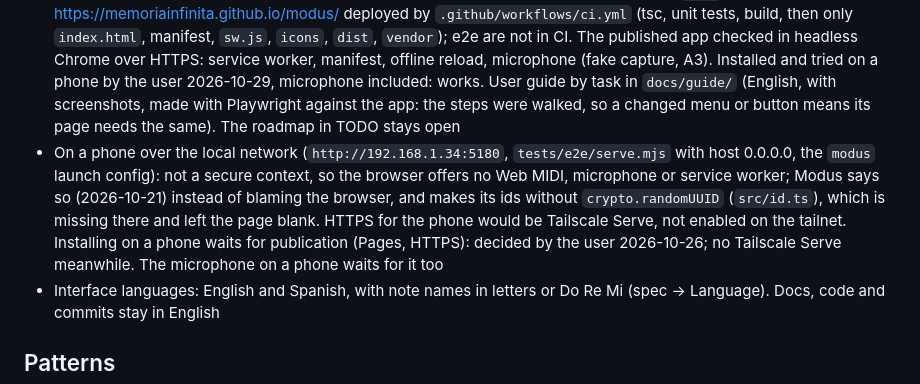
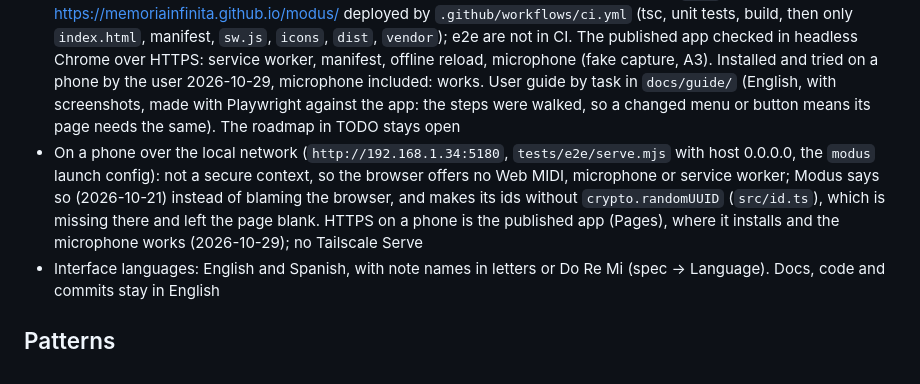
Before and after one commit to memoriainfinita/modus, a Markdown page: state.md, the part around the change. GitHub-like rendering.

Commit message:
docs: state, the phone line after publication
Co-Authored-By: Claude Sonnet 5.5 <noreply@anthropic.com>

```diff
--- a/state.md
+++ b/state.md
@@ -24,7 +24,7 @@ What is true now. What already happened lives in `state-history.md`.
 - Scope: Modus is the detector and its analysis, and the song builder, reopened 2026-10-13 at the user's request (chart, form strip, sections as text, songs as tabs, playing the song)
 - Flaky e2e checks, each failed once and passed on the next run (2026-10-13): Hold with real MIDI in Firefox, the circle's flats and sharps; 2026-10-19, MIDI input written in the key, twice (the key menu did not open on a click on its button: its Major/Minor button never showed; may be the menu, not the test); P presents, after the whole walk with the 10 s action timeout (a click timed out; alone, with the checks before it and on the next whole run it passed). 2026-10-26: the key menu's failure again once in 15 runs, not reproduced in 70 more. Found meanwhile: on Auto, a chord logged in the history redrew the Song, whose `rerender` closed any open menu; fixed (it closes only its own) with an e2e check. Whether that was the cause is not shown
 - Publication, 2026-10-28: public repo https://github.com/memoriainfinita/modus (branch `main`), Pages at https://memoriainfinita.github.io/modus/ deployed by `.github/workflows/ci.yml` (tsc, unit tests, build, then only `index.html`, manifest, `sw.js`, `icons`, `dist`, `vendor`); e2e are not in CI. The published app checked in headless Chrome over HTTPS: service worker, manifest, offline reload, microphone (fake capture, A3). Installed and tried on a phone by the user 2026-10-29, microphone included: works. User guide by task in `docs/guide/` (English, with screenshots, made with Playwright against the app: the steps were walked, so a changed menu or button means its page needs the same). The roadmap in TODO stays open
-- On a phone over the local network (`http://192.168.1.34:5180`, `tests/e2e/serve.mjs` with host 0.0.0.0, the `modus` launch config): not a secure context, so the browser offers no Web MIDI, microphone or service worker; Modus says so (2026-10-21) instead of blaming the browser, and makes its ids without `crypto.randomUUID` (`src/id.ts`), which is missing there and left the page blank. HTTPS for the phone would be Tailscale Serve, not enabled on the tailnet. Installing on a phone waits for publication (Pages, HTTPS): decided by the user 2026-10-26; no Tailscale Serve meanwhile. The microphone on a phone waits for it too
+- On a phone over the local network (`http://192.168.1.34:5180`, `tests/e2e/serve.mjs` with host 0.0.0.0, the `modus` launch config): not a secure context, so the browser offers no Web MIDI, microphone or service worker; Modus says so (2026-10-21) instead of blaming the browser, and makes its ids without `crypto.randomUUID` (`src/id.ts`), which is missing there and left the page blank. HTTPS on a phone is the published app (Pages), where it installs and the microphone works (2026-10-29); no Tailscale Serve
 - Interface languages: English and Spanish, with note names in letters or Do Re Mi (spec → Language). Docs, code and commits stay in English
 
 ## Patterns
```
